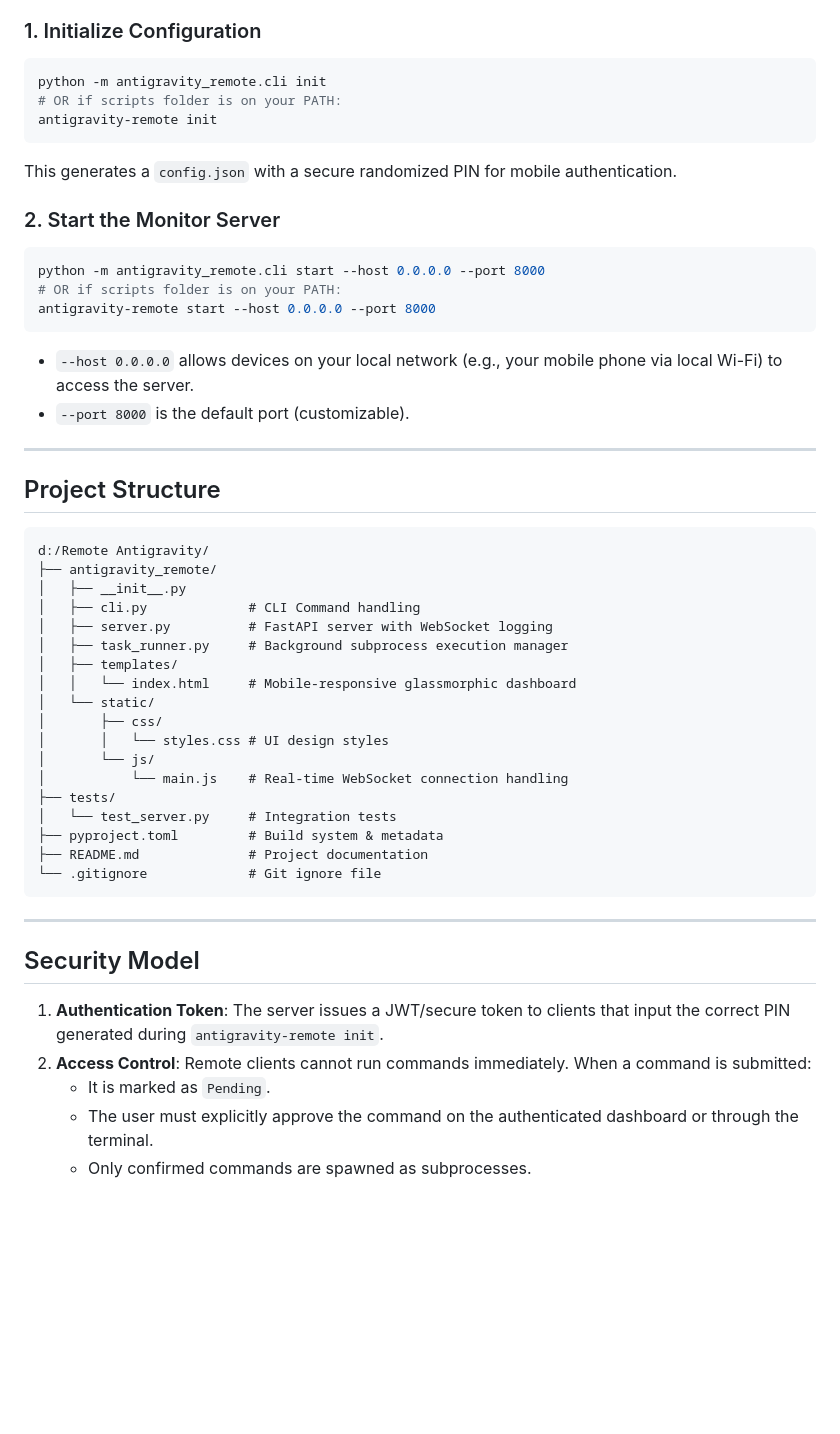
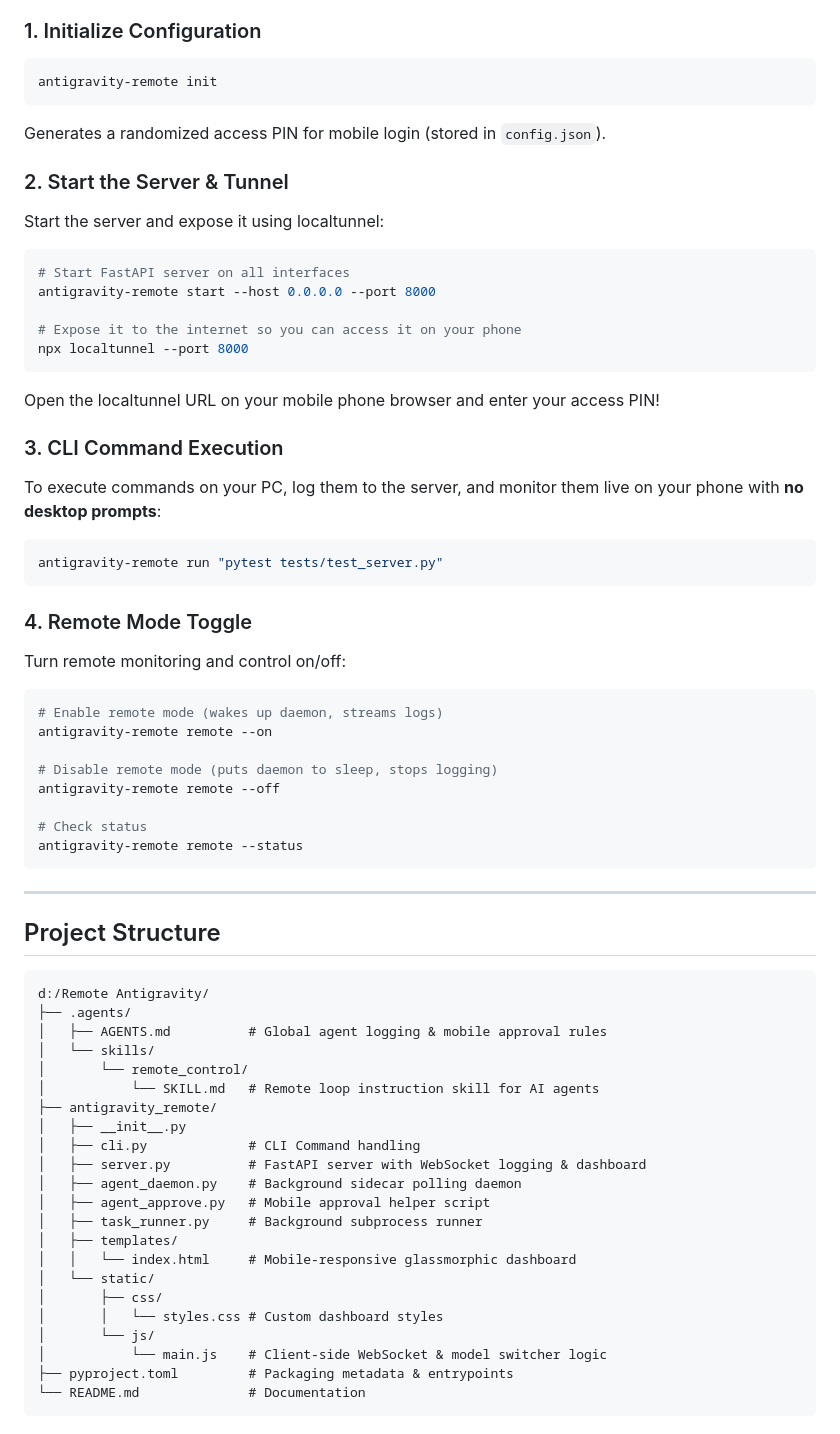
Before and after one commit to Manimaran-tech/antigravity-mobile, a Markdown page: README.md, the part around one of its changes. GitHub-like rendering; blank space fills up the shorter version.

Commit message:
Docs: Update README.md with PyPI packaging, CLI updates, and IDE config instructions

````diff
--- a/README.md
+++ b/README.md
@@ -33,20 +67,39 @@ The tool can be executed directly as a script (if the Python scripts directory i
 
 ### 1. Initialize Configuration
 ```bash
-python -m antigravity_remote.cli init
-# OR if scripts folder is on your PATH:
 antigravity-remote init
 ```
-This generates a `config.json` with a secure randomized PIN for mobile authentication.
+Generates a randomized access PIN for mobile login (stored in `config.json`).
 
-### 2. Start the Monitor Server
+### 2. Start the Server & Tunnel
+Start the server and expose it using localtunnel:
 ```bash
-python -m antigravity_remote.cli start --host 0.0.0.0 --port 8000
-# OR if scripts folder is on your PATH:
+# Start FastAPI server on all interfaces
 antigravity-remote start --host 0.0.0.0 --port 8000
+
+# Expose it to the internet so you can access it on your phone
+npx localtunnel --port 8000
 ```
-- `--host 0.0.0.0` allows devices on your local network (e.g., your mobile phone via local Wi-Fi) to access the server.
-- `--port 8000` is the default port (customizable).
+Open the localtunnel URL on your mobile phone browser and enter your access PIN!
+
+### 3. CLI Command Execution
+To execute commands on your PC, log them to the server, and monitor them live on your phone with **no desktop prompts**:
+```bash
+antigravity-remote run "pytest tests/test_server.py"
+```
+
+### 4. Remote Mode Toggle
+Turn remote monitoring and control on/off:
+```bash
+# Enable remote mode (wakes up daemon, streams logs)
+antigravity-remote remote --on
+
+# Disable remote mode (puts daemon to sleep, stops logging)
+antigravity-remote remote --off
+
+# Check status
+antigravity-remote remote --status
+```
 
 ---
 
@@ -54,31 +107,25 @@ antigravity-remote start --host 0.0.0.0 --port 8000
 
 ```
 d:/Remote Antigravity/
+├── .agents/
+│   ├── AGENTS.md          # Global agent logging & mobile approval rules
+│   └── skills/
+│       └── remote_control/
+│           └── SKILL.md   # Remote loop instruction skill for AI agents
 ├── antigravity_remote/
 │   ├── __init__.py
 │   ├── cli.py             # CLI Command handling
-│   ├── server.py          # FastAPI server with WebSocket logging
-│   ├── task_runner.py     # Background subprocess execution manager
+│   ├── server.py          # FastAPI server with WebSocket logging & dashboard
+│   ├── agent_daemon.py    # Background sidecar polling daemon
+│   ├── agent_approve.py   # Mobile approval helper script
+│   ├── task_runner.py     # Background subprocess runner
 │   ├── templates/
 │   │   └── index.html     # Mobile-responsive glassmorphic dashboard
 │   └── static/
 │       ├── css/
-│       │   └── styles.css # UI design styles
+│       │   └── styles.css # Custom dashboard styles
 │       └── js/
-│           └── main.js    # Real-time WebSocket connection handling
-├── tests/
-│   └── test_server.py     # Integration tests
-├── pyproject.toml         # Build system & metadata
-├── README.md              # Project documentation
-└── .gitignore             # Git ignore file
+│           └── main.js    # Client-side WebSocket & model switcher logic
+├── pyproject.toml         # Packaging metadata & entrypoints
+└── README.md              # Documentation
 ```
-
----
-
-## Security Model
-
-1. **Authentication Token**: The server issues a JWT/secure token to clients that input the correct PIN generated during `antigravity-remote init`.
-2. **Access Control**: Remote clients cannot run commands immediately. When a command is submitted:
-   - It is marked as `Pending`.
-   - The user must explicitly approve the command on the authenticated dashboard or through the terminal.
-   - Only confirmed commands are spawned as subprocesses.
````
Also changed, not shown: other parts of README.md (+46 -12 lines).
